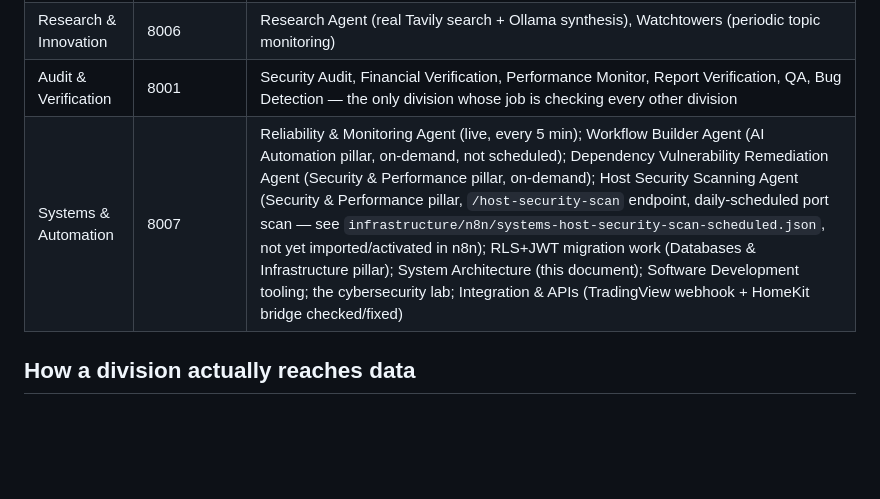
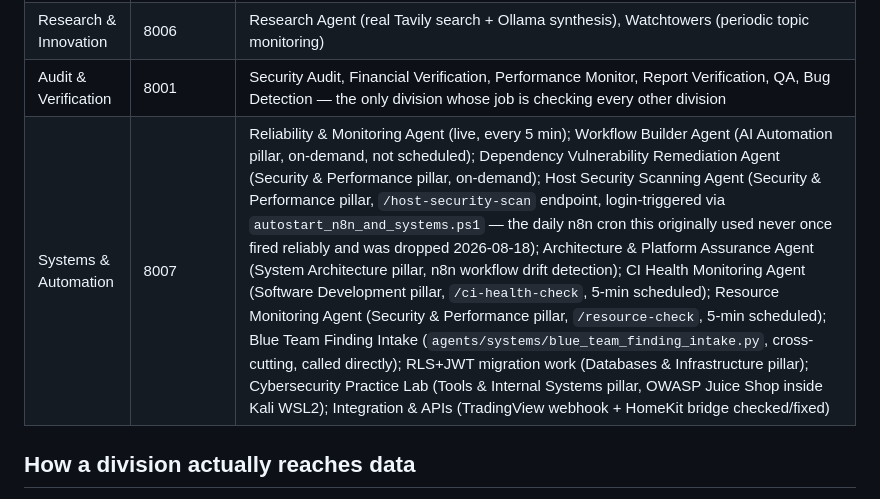
Before and after one commit to moh-sudo/AI-EMPIRE, a Markdown page: ARCHITECTURE.md, the part around the change. GitHub-like rendering; blank space fills up the shorter version.

```diff
--- a/ARCHITECTURE.md
+++ b/ARCHITECTURE.md
@@ -16,7 +16,7 @@ AI_EMPIRE is a personal multi-agent system running on a single Windows machine (
 | Personal & Education | 8004 (Personal), 8005 (Learning) | Habit Tracker, Morning Executive Brief, Gmail/Calendar integration (Personal); SRS flashcards, content ingestion, curriculum tracker (Learning) |
 | Research & Innovation | 8006 | Research Agent (real Tavily search + Ollama synthesis), Watchtowers (periodic topic monitoring) |
 | Audit & Verification | 8001 | Security Audit, Financial Verification, Performance Monitor, Report Verification, QA, Bug Detection — the only division whose job is checking every other division |
-| Systems & Automation | 8007 | Reliability & Monitoring Agent (live, every 5 min); Workflow Builder Agent (AI Automation pillar, on-demand, not scheduled); Dependency Vulnerability Remediation Agent (Security & Performance pillar, on-demand); Host Security Scanning Agent (Security & Performance pillar, `/host-security-scan` endpoint, daily-scheduled port scan — see `infrastructure/n8n/systems-host-security-scan-scheduled.json`, not yet imported/activated in n8n); RLS+JWT migration work (Databases & Infrastructure pillar); System Architecture (this document); Software Development tooling; the cybersecurity lab; Integration & APIs (TradingView webhook + HomeKit bridge checked/fixed) |
+| Systems & Automation | 8007 | Reliability & Monitoring Agent (live, every 5 min); Workflow Builder Agent (AI Automation pillar, on-demand, not scheduled); Dependency Vulnerability Remediation Agent (Security & Performance pillar, on-demand); Host Security Scanning Agent (Security & Performance pillar, `/host-security-scan` endpoint, login-triggered via `autostart_n8n_and_systems.ps1` — the daily n8n cron this originally used never once fired reliably and was dropped 2026-08-18); Architecture & Platform Assurance Agent (System Architecture pillar, n8n workflow drift detection); CI Health Monitoring Agent (Software Development pillar, `/ci-health-check`, 5-min scheduled); Resource Monitoring Agent (Security & Performance pillar, `/resource-check`, 5-min scheduled); Blue Team Finding Intake (`agents/systems/blue_team_finding_intake.py`, cross-cutting, called directly); RLS+JWT migration work (Databases & Infrastructure pillar); Cybersecurity Practice Lab (Tools & Internal Systems pillar, OWASP Juice Shop inside Kali WSL2); Integration & APIs (TradingView webhook + HomeKit bridge checked/fixed) |
 
 ## How a division actually reaches data
 
```
Also changed, not shown: governance/policies/systems_automation_governance.md (+9 -9 lines).
